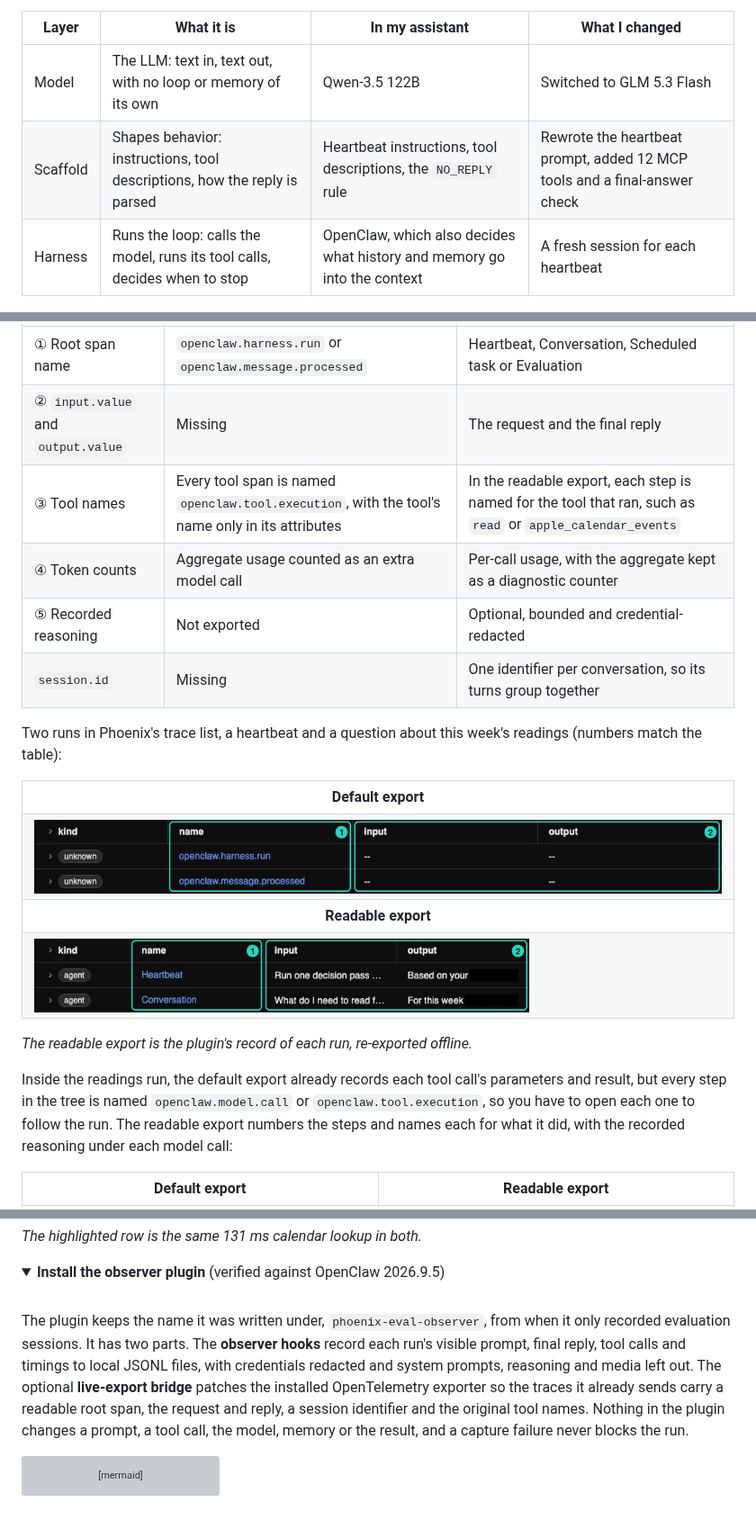
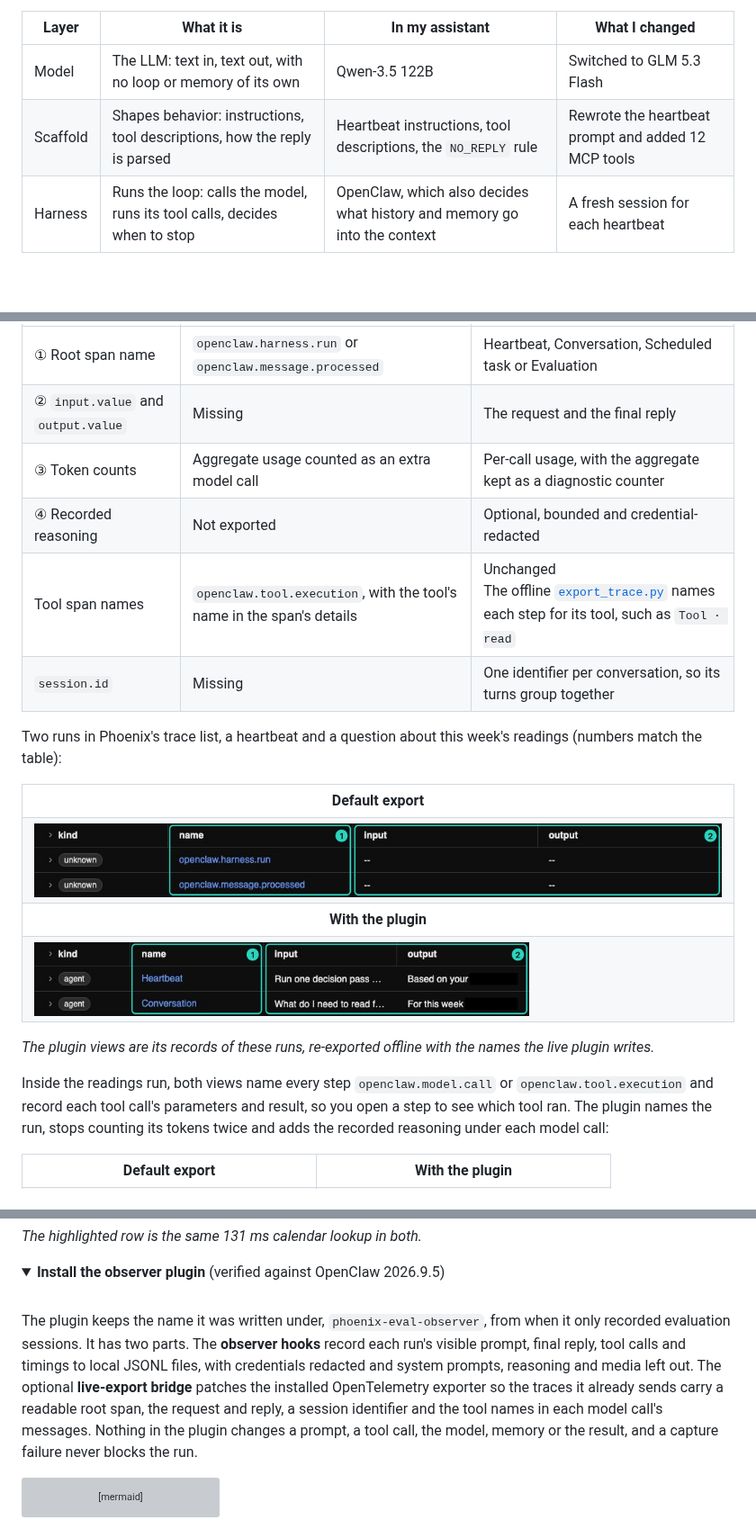
Before and after one commit to tildahh/openclaw-analysis, a Markdown page: README.md, 3 parts joined by grey strips. Shown at 90% size. Drawn GitHub-style; folded sections open; blank space fills up the shorter version; grey boxes are pictures that could not be loaded.

Commit message:
Match the trace views to the shipped plugin
- Uses the plugin's tree for the same run, named Conversation, and crops both trees to names and durations.
- Numbers only what the screenshots show; tool span names stay openclaw.tool.execution in live traces, and only the offline export_trace.py names steps by tool.
- Drops the final-answer check from what changed in the assistant; it was a test, not a kept change.

Co-Authored-By: Claude Opus 5.5 <noreply@anthropic.com>
Claude-Session: https://claude.ai/code/session_01N89AVAkXsM319rUbbxpqAx

````diff
--- a/README.md
+++ b/README.md
@@ -45,7 +45,7 @@ An agent is a model plus the harness that runs it. Following [Hugging Face's age
 | Layer | What it is | In my assistant | What I changed |
 |---|---|---|---|
 | Model | The LLM: text in, text out, with no loop or memory of its own | Qwen-3.5 122B | Switched to GLM 5.3 Flash |
-| Scaffold | Shapes behavior: instructions, tool descriptions, how the reply is parsed | Heartbeat instructions, tool descriptions, the `NO_REPLY` rule | Rewrote the heartbeat prompt, added 12 MCP tools and a final-answer check |
+| Scaffold | Shapes behavior: instructions, tool descriptions, how the reply is parsed | Heartbeat instructions, tool descriptions, the `NO_REPLY` rule | Rewrote the heartbeat prompt and added 12 MCP tools |
 | Harness | Runs the loop: calls the model, runs its tool calls, decides when to stop | OpenClaw, which also decides what history and memory go into the context | A fresh session for each heartbeat |
 
 ```python
@@ -170,9 +170,9 @@ I wrote an [observer plugin](observer/) that names each run, fills in its reques
 |---|---|---|
 | ① Root span name | `openclaw.harness.run` or `openclaw.message.processed` | Heartbeat, Conversation, Scheduled task or Evaluation |
 | ② `input.value` and `output.value` | Missing | The request and the final reply |
-| ③ Tool names | Every tool span is named `openclaw.tool.execution`, with the tool's name only in its attributes | In the readable export, each step is named for the tool that ran, such as `read` or `apple_calendar_events` |
-| ④ Token counts | Aggregate usage counted as an extra model call | Per-call usage, with the aggregate kept as a diagnostic counter |
-| ⑤ Recorded reasoning | Not exported | Optional, bounded and credential-redacted |
+| ③ Token counts | Aggregate usage counted as an extra model call | Per-call usage, with the aggregate kept as a diagnostic counter |
+| ④ Recorded reasoning | Not exported | Optional, bounded and credential-redacted |
+| Tool span names | `openclaw.tool.execution`, with the tool's name in the span's details | Unchanged<br>The offline [`export_trace.py`](scripts/export_trace.py) names each step for its tool, such as `Tool · read` |
 | `session.id` | Missing | One identifier per conversation, so its turns group together |
 
 Two runs in Phoenix's trace list, a heartbeat and a question about this week's readings (numbers match the table):
@@ -180,17 +180,17 @@ Two runs in Phoenix's trace list, a heartbeat and a question about this week's r
 <table>
   <tr><th>Default export</th></tr>
   <tr><td><img src="figures/trace-list-default.png" width="100%" alt="Phoenix trace list for the default export: two runs of kind unknown, named openclaw.harness.run and openclaw.message.processed, with no input or output. Outline 1 marks the name column and outline 2 the input and output columns."></td></tr>
-  <tr><th>Readable export</th></tr>
-  <tr><td><img src="figures/trace-list-readable.png" width="72%" alt="The same two runs in the readable export: both of kind agent, named Heartbeat and Conversation, each showing its request and the start of its reply. Outlines 1 and 2 mark the same columns."></td></tr>
+  <tr><th>With the plugin</th></tr>
+  <tr><td><img src="figures/trace-list-readable.png" width="72%" alt="The same two runs with the plugin: both of kind agent, named Heartbeat and Conversation, each showing its request and the start of its reply. Outlines 1 and 2 mark the same columns."></td></tr>
 </table>
 
-*The readable export is the plugin's record of each run, re-exported offline.*
+*The plugin views are its records of these runs, re-exported offline with the names the live plugin writes.*
 
-Inside the readings run, the default export already records each tool call's parameters and result, but every step in the tree is named `openclaw.model.call` or `openclaw.tool.execution`, so you have to open each one to follow the run. The readable export numbers the steps and names each for what it did, with the recorded reasoning under each model call:
+Inside the readings run, both views name every step `openclaw.model.call` or `openclaw.tool.execution` and record each tool call's parameters and result, so you open a step to see which tool ran. The plugin names the run, stops counting its tokens twice and adds the recorded reasoning under each model call:
 
 <table>
   <tr>
     <th width="50%">Default export</th>
-    <th width="50%">Readable export</th>
+    <th width="50%">With the plugin</th>
   </tr>
   <tr>
@@ -207,7 +207,7 @@ Inside the readings run, the default export already records each tool call's par
 
 <br>
 
-The plugin keeps the name it was written under, `phoenix-eval-observer`, from when it only recorded evaluation sessions. It has two parts. The **observer hooks** record each run's visible prompt, final reply, tool calls and timings to local JSONL files, with credentials redacted and system prompts, reasoning and media left out. The optional **live-export bridge** patches the installed OpenTelemetry exporter so the traces it already sends carry a readable root span, the request and reply, a session identifier and the original tool names. Nothing in the plugin changes a prompt, a tool call, the model, memory or the result, and a capture failure never blocks the run.
+The plugin keeps the name it was written under, `phoenix-eval-observer`, from when it only recorded evaluation sessions. It has two parts. The **observer hooks** record each run's visible prompt, final reply, tool calls and timings to local JSONL files, with credentials redacted and system prompts, reasoning and media left out. The optional **live-export bridge** patches the installed OpenTelemetry exporter so the traces it already sends carry a readable root span, the request and reply, a session identifier and the tool names in each model call's messages. Nothing in the plugin changes a prompt, a tool call, the model, memory or the result, and a capture failure never blocks the run.
 
 ```mermaid
 %%{init: {"htmlLabels": false, "flowchart": {"htmlLabels": false}}}%%
````
Also changed, not shown: other parts of README.md (+3 -3 lines), figures/trace-tree-default.png, figures/trace-tree-readable.png.
